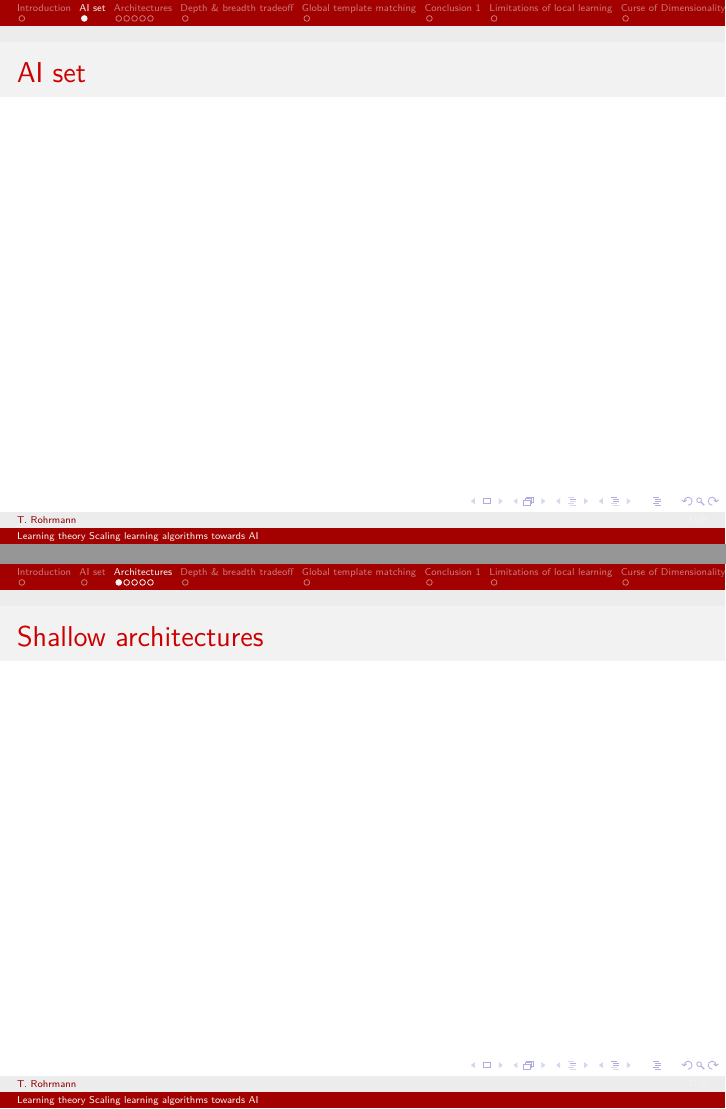
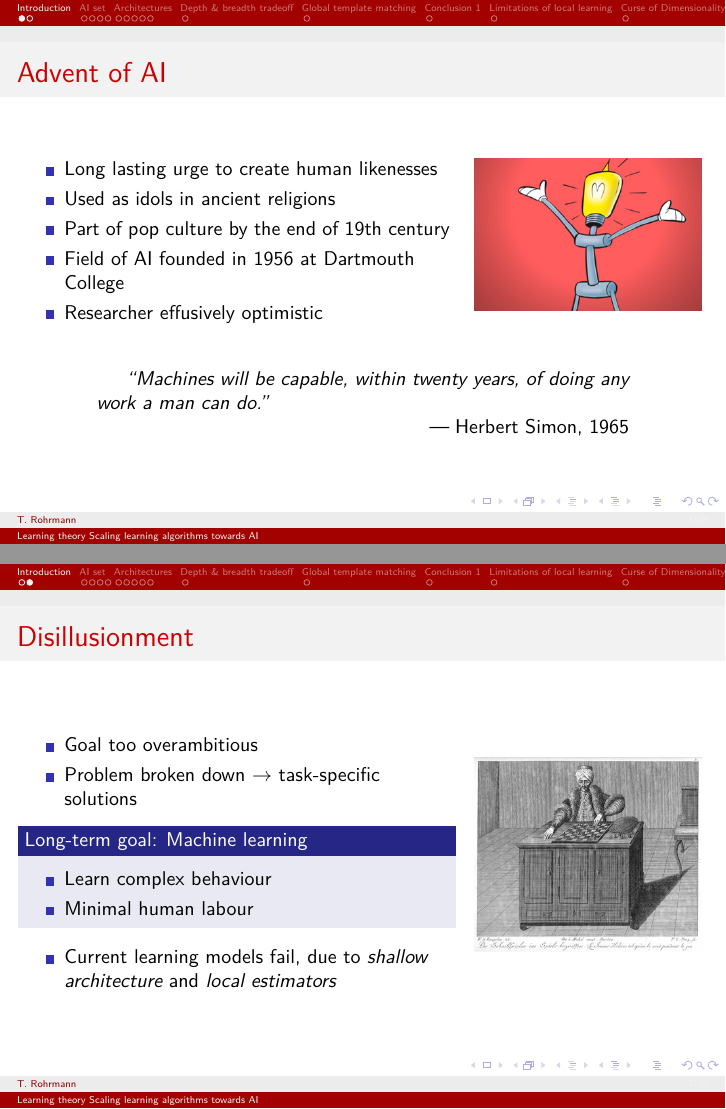
Before and after one commit to tillrohrmann/edu-tub-learningtheory, LaTeX slides (presentation/presentation.tex, which reads presentation/introduction.tex): pages 4 and 5 of 18 before the commit and pages 3 and 4 of 22 after it, joined at a grey line. Compiled offline with pdfLaTeX.

Commit message:
Introduction finished

```diff
--- a/presentation/introduction.tex
+++ b/presentation/introduction.tex
@@ -1,5 +1,52 @@
 \section{Introduction}
 
 \begin{frame}
-	\frametitle{Introduction}
+	\frametitle{Advent of AI}
+	\begin{columns}
+		\begin{column}{7.5cm}
+			\begin{itemize}
+				\item Long lasting urge to create human likenesses
+				\item Used as idols in ancient religions
+				\item Part of pop culture by the end of $19$th century
+				\item Field of AI founded in $1956$ at Dartmouth College
+				\item Researcher effusively optimistic
+			\end{itemize}
+		\end{column}
+		\begin{column}{4cm}
+			\includegraphics[width=4cm]{images/littleHelper.jpg}
+		\end{column}
+	\end{columns}
+	\vfill
+	\begin{quotation}
+		``Machines will be capable, within twenty years, of doing any work a man can do.''\par\raggedleft--- \textup{Herbert Simon, 1965}
+	\end{quotation}
 \end{frame}
+
+\begin{frame}
+	\frametitle{Disillusionment}
+	\begin{columns}
+		\begin{column}{7.5cm}
+			\begin{itemize}
+				\item Goal too overambitious
+				\item Problem broken down $\rightarrow$ task-specific solutions
+				\note[item]{Perception, machine learning, planning, natural language processing etc.}
+			\end{itemize}
+
+			\begin{block}{Long-term goal: Machine learning}
+				\begin{itemize}
+					\item Learn complex behaviour
+					\note[item]{perception, reasoning, intelligent control}
+					\item Minimal human labour
+				\end{itemize}
+			\end{block}
+
+			\begin{itemize}
+				\item Current learning models fail, due to \emph{shallow architecture} and \emph{local estimators}
+			\end{itemize}
+
+		\end{column}
+		\begin{column}{4cm}
+			\includegraphics[width=4cm]{images/mechanical-turk.jpg}
+		\end{column}
+	\end{columns}
+\end{frame}
```
Also changed, not shown: presentation/AISet.tex (+64 -0 lines), presentation/architectures.tex (+6 -0 lines), presentation/content.tex (+1 -3 lines), presentation/presentation.tex (+1 -1 lines), presentation/images/AI-set.svg (added), presentation/images/AIset.png (added), presentation/images/littleHelper.jpg (added), presentation/images/mechanical-turk.jpg (added).
